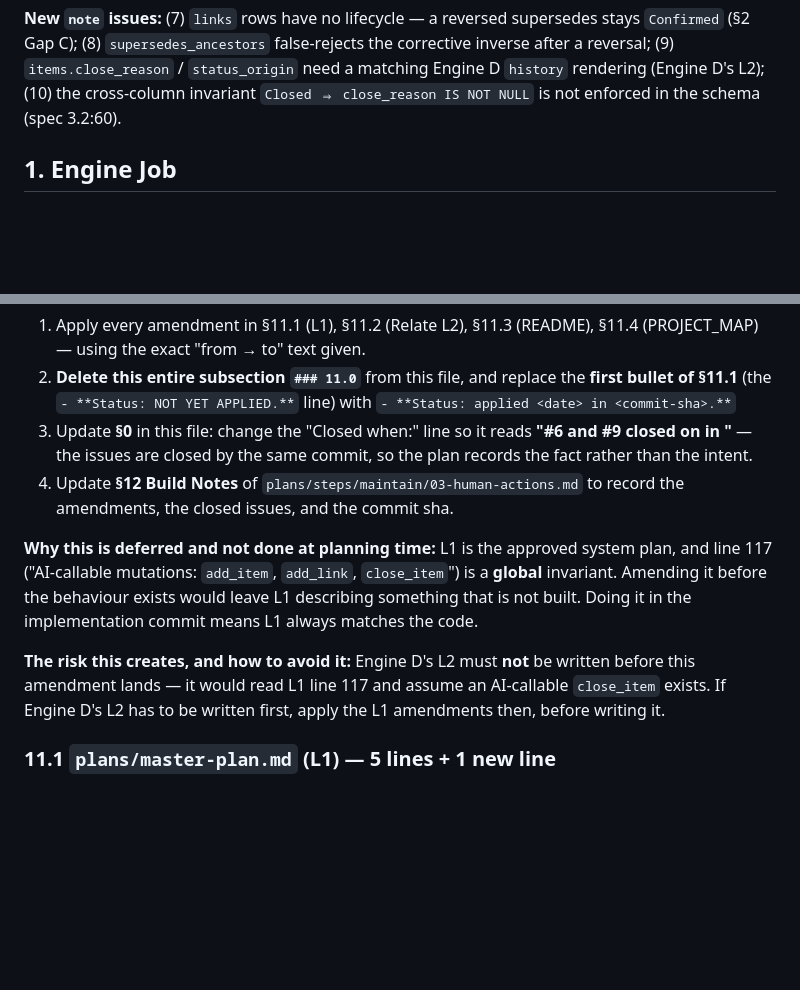
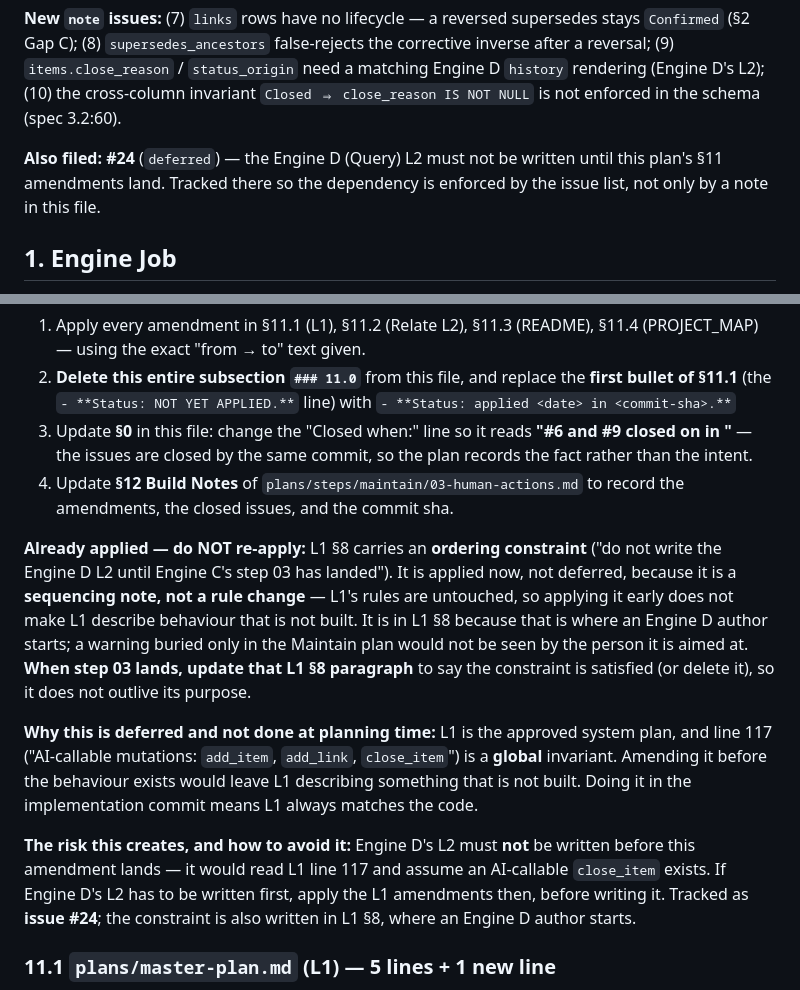
Before and after one commit to mohamed-benoughidene/ember, a Markdown page: plans/engine-maintain-plan.md, 2 parts joined by grey strips. GitHub-like rendering; blank space fills up the shorter version.

Commit message:
docs(maintain): warn against writing engine d l2 early
The constraint was only in the maintain plan, which is where an
engine d author would not look. Now it is in L1 section 8, where
they start, and in issue #24 so the dependency is tracked rather
than noted.

L1's rules are untouched - this is a sequencing note, so it does
not need to wait for the implementation. Step 03 updates or
removes it once the constraint is satisfied.

```diff
--- a/plans/engine-maintain-plan.md
+++ b/plans/engine-maintain-plan.md
@@ -22,6 +22,8 @@ Terse caveman style. Source: L1 (`plans/master-plan.md`) + V1 spec 3.2/3.3/3.5/3
 **New `deferred` issues filed by this plan:** (1) re-challenge an item after a human clears it manually (§2 Gap B/B4); (2) re-supersede the same `(source, target)` pair after a reversal; (3) AI-proposed `close_item`; (4) enforce the link compatibility table at the database level (spec 3.6:115); (5) plain-text export command (spec 3.6:118) — **no engine owns it**; (6) `edit_item` + `remove_link` (spec 3.7:130, :133) — **no plan owns them** (`remove_link` is also the only way to delete a link; `edit_item` is the likely writer for issue #1's `items.rationale`/`source`).
 
 **New `note` issues:** (7) `links` rows have no lifecycle — a reversed supersedes stays `Confirmed` (§2 Gap C); (8) `supersedes_ancestors` false-rejects the corrective inverse after a reversal; (9) `items.close_reason` / `status_origin` need a matching Engine D `history` rendering (Engine D's L2); (10) the cross-column invariant `Closed ⇒ close_reason IS NOT NULL` is not enforced in the schema (spec 3.2:60).
+
+**Also filed:** **#24** (`deferred`) — the Engine D (Query) L2 must not be written until this plan's §11 amendments land. Tracked there so the dependency is enforced by the issue list, not only by a note in this file.
 
 ## 1. Engine Job
 
@@ -462,9 +464,11 @@ The substantive open decisions. Do NOT forget these when writing L3 step plans.
 3. Update **§0** in this file: change the "Closed when:" line so it reads **"#6 and #9 closed on <date> in <commit-sha>"** — the issues are closed by the same commit, so the plan records the fact rather than the intent.
 4. Update **§12 Build Notes** of `plans/steps/maintain/03-human-actions.md` to record the amendments, the closed issues, and the commit sha.
 
+**Already applied — do NOT re-apply:** L1 §8 carries an **ordering constraint** ("do not write the Engine D L2 until Engine C's step 03 has landed"). It is applied now, not deferred, because it is a **sequencing note, not a rule change** — L1's rules are untouched, so applying it early does not make L1 describe behaviour that is not built. It is in L1 §8 because that is where an Engine D author starts; a warning buried only in the Maintain plan would not be seen by the person it is aimed at. **When step 03 lands, update that L1 §8 paragraph** to say the constraint is satisfied (or delete it), so it does not outlive its purpose.
+
 **Why this is deferred and not done at planning time:** L1 is the approved system plan, and line 117 ("AI-callable mutations: `add_item`, `add_link`, `close_item`") is a **global** invariant. Amending it before the behaviour exists would leave L1 describing something that is not built. Doing it in the implementation commit means L1 always matches the code.
 
-**The risk this creates, and how to avoid it:** Engine D's L2 must **not** be written before this amendment lands — it would read L1 line 117 and assume an AI-callable `close_item` exists. If Engine D's L2 has to be written first, apply the L1 amendments then, before writing it.
+**The risk this creates, and how to avoid it:** Engine D's L2 must **not** be written before this amendment lands — it would read L1 line 117 and assume an AI-callable `close_item` exists. If Engine D's L2 has to be written first, apply the L1 amendments then, before writing it. Tracked as **issue #24**; the constraint is also written in L1 §8, where an Engine D author starts.
 
 ### 11.1 `plans/master-plan.md` (L1) — 5 lines + 1 new line
 
```
Also changed, not shown: plans/master-plan.md (+2 -0 lines), 1 other file.
